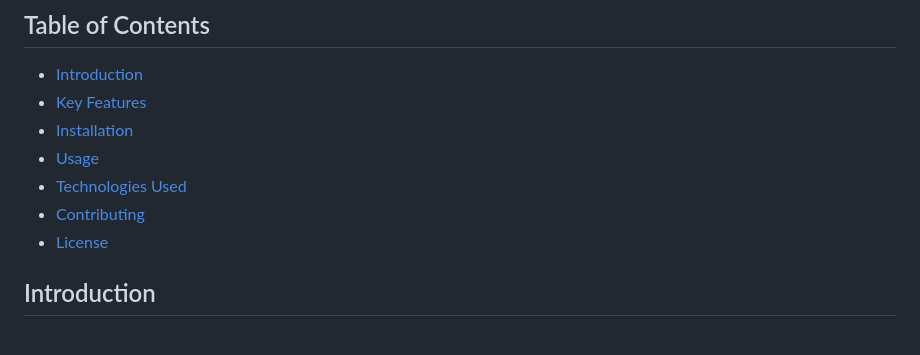
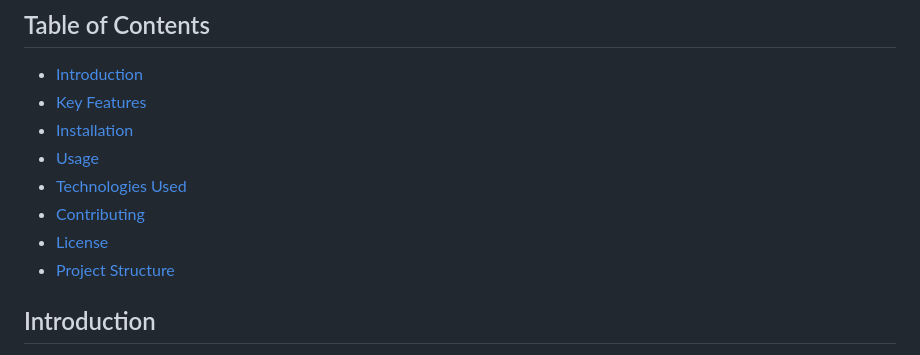
Before and after one commit to KOSASIH/NeuroTrack, a Markdown page: README.md, the part around the change. Drawn GitHub-style.

```diff
--- a/README.md
+++ b/README.md
@@ -11,6 +11,7 @@ NeuroTrack is a cutting-edge Cognitive Training Microservices App designed to en
 - [Technologies Used](#technologies-used)
 - [Contributing](#contributing)
 - [License](#license)
+- [Project Structure](#project-structure)
 
 ## Introduction
 
```
